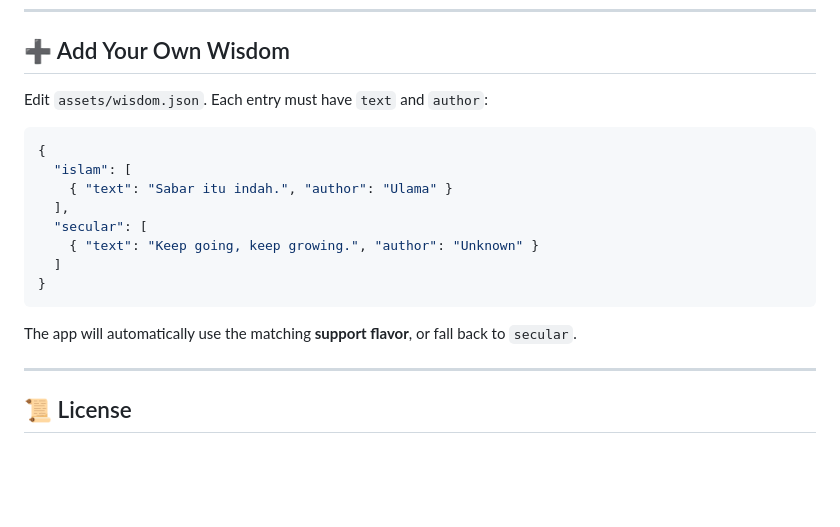
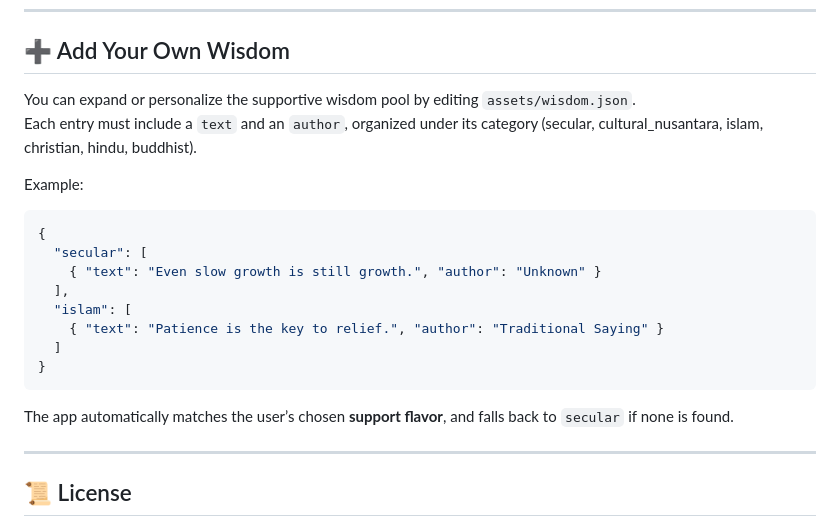
Before and after one commit to wiqilee/calmcollective, a Markdown page: README.md, the part around one of its changes. GitHub-like rendering; blank space fills up the shorter version.

Commit message:
docs: update README with crisis alert, PWA, and wisdom examples

````diff
--- a/README.md
+++ b/README.md
@@ -127,20 +128,22 @@ The suggestions are inspired by common psychoeducation frameworks:
 ---
 
 ## ➕ Add Your Own Wisdom
-Edit `assets/wisdom.json`. Each entry must have `text` and `author`:
+You can expand or personalize the supportive wisdom pool by editing `assets/wisdom.json`.
+Each entry must include a `text` and an `author`, organized under its category (secular, cultural_nusantara, islam, christian, hindu, buddhist).
 
+Example:
 ```json
 {
+  "secular": [
+    { "text": "Even slow growth is still growth.", "author": "Unknown" }
+  ],
   "islam": [
-    { "text": "Sabar itu indah.", "author": "Ulama" }
-  ],
-  "secular": [
-    { "text": "Keep going, keep growing.", "author": "Unknown" }
+    { "text": "Patience is the key to relief.", "author": "Traditional Saying" }
   ]
 }
 ```
 
-The app will automatically use the matching **support flavor**, or fall back to `secular`.
+The app automatically matches the user’s chosen **support flavor**, and falls back to `secular` if none is found.
 
 ---
 
````
Also changed, not shown: other parts of README.md (+1 -0 lines).
